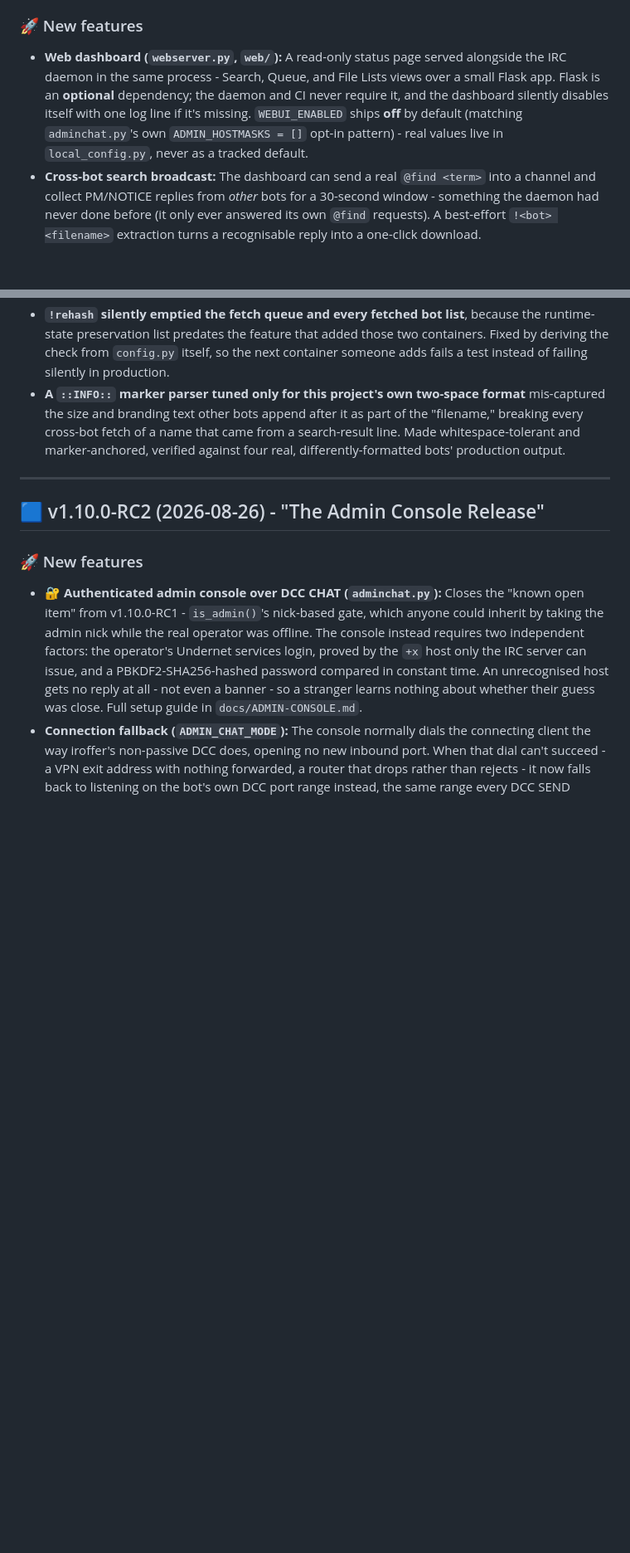
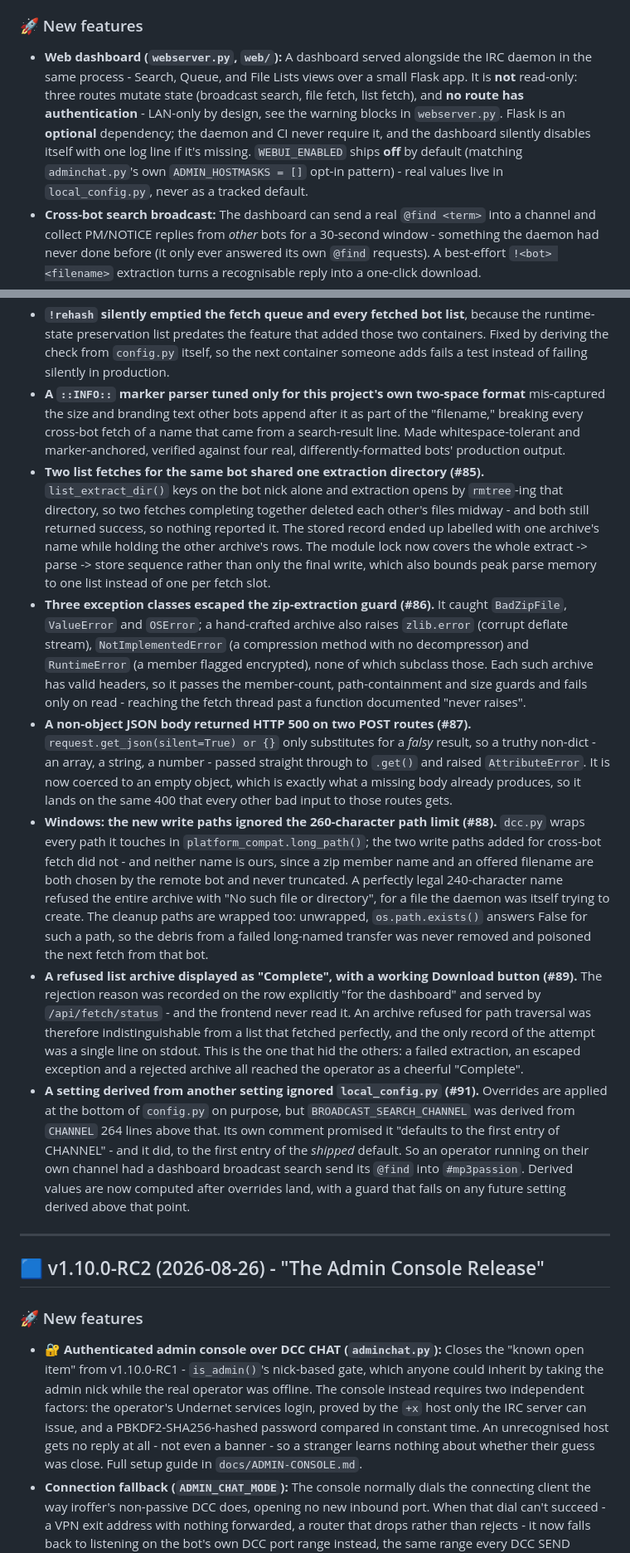
Before and after one commit to Ninja-FSE/dccore-dev, a Markdown page: docs/UPDATES.md, 2 parts joined by grey strips. Shown at 83% size. GitHub-like rendering; blank space fills up the shorter version.

Commit message:
Correct the dashboard description, and log the six fixes since
Two follow-ups to #84, from the review left on it.

"Read-only status page" was not accurate. Three routes mutate state -
/api/search/broadcast, /api/fetch/enqueue and /api/filelists/fetch -
and they send a real @find into a channel and dial out to a
bot-supplied address. None of them has authentication; webserver.py
carries two warning blocks saying exactly that.

That mattered more than a word: "read-only" is what a reader uses to
decide whether exposing the port is safe. Both files now say what the
dashboard is, and say plainly that no route is authenticated.

The beta-web bug list also stopped at the four bugs found while the
feature was being built. Six more have landed since - the extraction
directory race, three exception classes escaping the extraction guard,
a non-object JSON body returning 500, the Windows MAX_PATH write
paths, a refused archive displaying as "Complete", and a derived
setting ignoring local_config.py. All six are merged; the list now
names them.

Documentation only. No code changes.

Co-Authored-By: Claude Opus 5 <noreply@anthropic.com>
Claude-Session: https://claude.ai/code/session_01AP6LSxkr4n9dMFNSNMogmW

```diff
--- a/docs/UPDATES.md
+++ b/docs/UPDATES.md
@@ -6,7 +6,7 @@ All version changes, optimizations, and bug fixes made over time in the DCCore p
 Everything below lives on the `beta-web` branch only, not yet merged into `beta`/`main`. It carries every fix already released under `beta` (see the RC entries below) plus the following, developed as its own feature line:
 
 ### 🚀 New features
-- **Web dashboard (`webserver.py`, `web/`):** A read-only status page served alongside the IRC daemon in the same process - Search, Queue, and File Lists views over a small Flask app. Flask is an **optional** dependency; the daemon and CI never require it, and the dashboard silently disables itself with one log line if it's missing. `WEBUI_ENABLED` ships **off** by default (matching `adminchat.py`'s own `ADMIN_HOSTMASKS = []` opt-in pattern) - real values live in `local_config.py`, never as a tracked default.
+- **Web dashboard (`webserver.py`, `web/`):** A dashboard served alongside the IRC daemon in the same process - Search, Queue, and File Lists views over a small Flask app. It is **not** read-only: three routes mutate state (broadcast search, file fetch, list fetch), and **no route has authentication** - LAN-only by design, see the warning blocks in `webserver.py`. Flask is an **optional** dependency; the daemon and CI never require it, and the dashboard silently disables itself with one log line if it's missing. `WEBUI_ENABLED` ships **off** by default (matching `adminchat.py`'s own `ADMIN_HOSTMASKS = []` opt-in pattern) - real values live in `local_config.py`, never as a tracked default.
 - **Cross-bot search broadcast:** The dashboard can send a real `@find <term>` into a channel and collect PM/NOTICE replies from *other* bots for a 30-second window - something the daemon had never done before (it only ever answered its own `@find` requests). A best-effort `!<bot> <filename>` extraction turns a recognisable reply into a one-click download.
 - **Cross-bot file fetch (`dcc_fetch.py`):** The daemon can now **receive** files, not just send them - a genuinely new capability. Handles both active (dial out) and passive/reverse (`port 0` + token, mirroring `adminchat.py`'s passive DCC CHAT) DCC SEND, with admission control that only ever acts on a fetch the daemon itself requested, a size cap enforced before connecting, and a dedicated storage directory kept separate from the served library.
 - **Cross-bot list fetch (`list_fetch.py`):** Requests another bot's *entire* file list via the network's own `@<botnick>` convention, receives it as a zip (the same DCC-receive pipeline above), and extracts it under a strict safety boundary - zip-slip and zip-bomb protection, entry-count and declared-size caps, and (found afterwards, in production) a Windows-specific fix for all-dots path components that Win32's path parser silently collapses. Multiple bots' lists are kept and switchable in the dashboard.
@@ -17,6 +17,12 @@ Everything below lives on the `beta-web` branch only, not yet merged into `beta`
 - **Stored/attribute-injection XSS** in the dashboard's broadcast-results rendering, from building HTML attributes via string-concatenated `innerHTML` with attacker-reachable text - rebuilt using DOM APIs, which encode correctly by construction.
 - **`!rehash` silently emptied the fetch queue and every fetched bot list**, because the runtime-state preservation list predates the feature that added those two containers. Fixed by deriving the check from `config.py` itself, so the next container someone adds fails a test instead of failing silently in production.
 - **A `::INFO::` marker parser tuned only for this project's own two-space format** mis-captured the size and branding text other bots append after it as part of the "filename," breaking every cross-bot fetch of a name that came from a search-result line. Made whitespace-tolerant and marker-anchored, verified against four real, differently-formatted bots' production output.
+- **Two list fetches for the same bot shared one extraction directory (#85).** `list_extract_dir()` keys on the bot nick alone and extraction opens by `rmtree`-ing that directory, so two fetches completing together deleted each other's files midway - and both still returned success, so nothing reported it. The stored record ended up labelled with one archive's name while holding the other archive's rows. The module lock now covers the whole extract -> parse -> store sequence rather than only the final write, which also bounds peak parse memory to one list instead of one per fetch slot.
+- **Three exception classes escaped the zip-extraction guard (#86).** It caught `BadZipFile`, `ValueError` and `OSError`; a hand-crafted archive also raises `zlib.error` (corrupt deflate stream), `NotImplementedError` (a compression method with no decompressor) and `RuntimeError` (a member flagged encrypted), none of which subclass those. Each such archive has valid headers, so it passes the member-count, path-containment and size guards and fails only on read - reaching the fetch thread past a function documented "never raises".
+- **A non-object JSON body returned HTTP 500 on two POST routes (#87).** `request.get_json(silent=True) or {}` only substitutes for a *falsy* result, so a truthy non-dict - an array, a string, a number - passed straight through to `.get()` and raised `AttributeError`. It is now coerced to an empty object, which is exactly what a missing body already produces, so it lands on the same 400 that every other bad input to those routes gets.
+- **Windows: the new write paths ignored the 260-character path limit (#88).** `dcc.py` wraps every path it touches in `platform_compat.long_path()`; the two write paths added for cross-bot fetch did not - and neither name is ours, since a zip member name and an offered filename are both chosen by the remote bot and never truncated. A perfectly legal 240-character name refused the entire archive with "No such file or directory", for a file the daemon was itself trying to create. The cleanup paths are wrapped too: unwrapped, `os.path.exists()` answers False for such a path, so the debris from a failed long-named transfer was never removed and poisoned the next fetch from that bot.
+- **A refused list archive displayed as "Complete", with a working Download button (#89).** The rejection reason was recorded on the row explicitly "for the dashboard" and served by `/api/fetch/status` - and the frontend never read it. An archive refused for path traversal was therefore indistinguishable from a list that fetched perfectly, and the only record of the attempt was a single line on stdout. This is the one that hid the others: a failed extraction, an escaped exception and a rejected archive all reached the operator as a cheerful "Complete".
+- **A setting derived from another setting ignored `local_config.py` (#91).** Overrides are applied at the bottom of `config.py` on purpose, but `BROADCAST_SEARCH_CHANNEL` was derived from `CHANNEL` 264 lines above that. Its own comment promised it "defaults to the first entry of CHANNEL" - and it did, to the first entry of the *shipped* default. So an operator running on their own channel had a dashboard broadcast search send its `@find` into `#mp3passion`. Derived values are now computed after overrides land, with a guard that fails on any future setting derived above that point.
 
 ---
 ## 🟦 v1.10.0-RC2 (2026-08-26) - "The Admin Console Release"
```
Also changed, not shown: README.md (+1 -1 lines).
